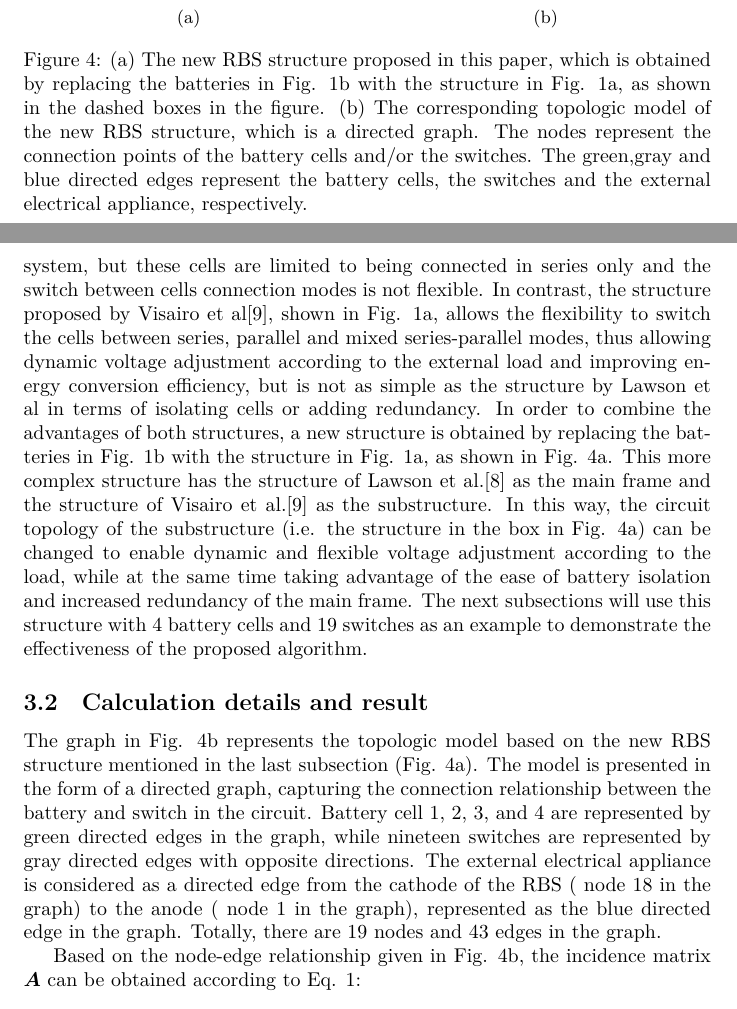
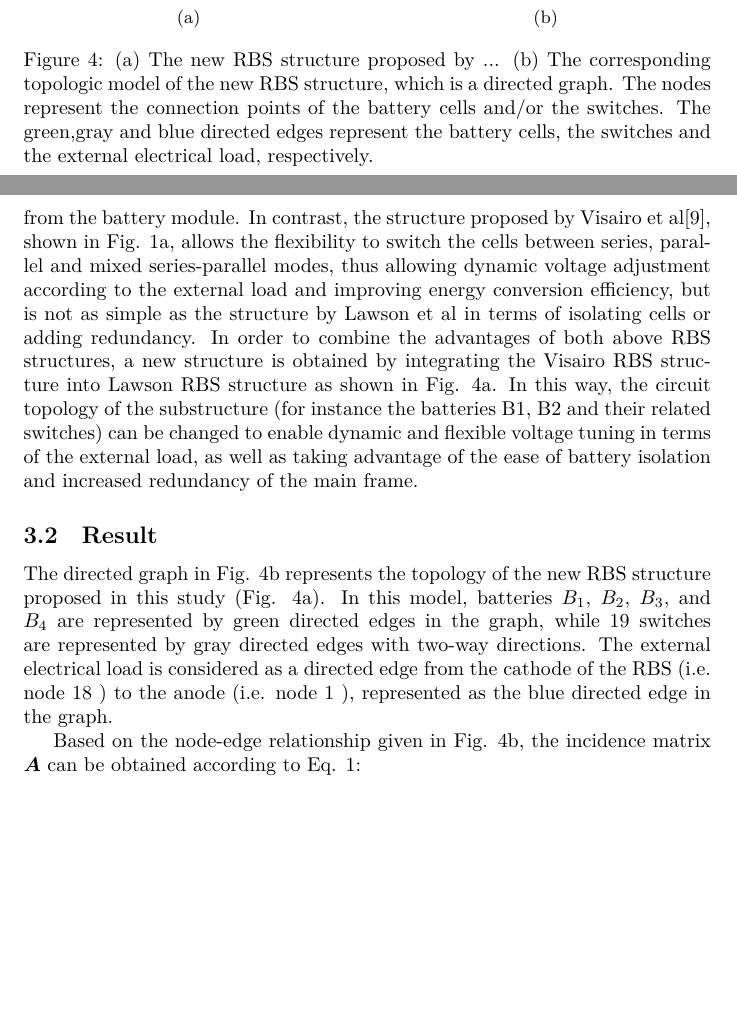
Before and after one commit to Mingzefei/RBS_max_current, a LaTeX paper (paper/main.tex): two parts of pages 9 and 10 of 19, joined at a grey line, cut so that both start at the same text, the shorter picture padded with empty space. Compiled offline with XeLaTeX.

Commit message:
添加了具体修改计划

```diff
--- a/paper/main.tex
+++ b/paper/main.tex
@@ -405,27 +413,27 @@ Moreover, the algorithm's versatility is also established through its applicatio
         \label{fig:ef-topo}
     \end{subfigure}
     \caption{
-        (a) The new RBS structure proposed in this paper, which is obtained by replacing the batteries in Fig. \ref{fig:arch-e} with the structure in Fig. \ref{fig:arch-f}, as shown in the dashed boxes in the figure.
+        (a) The new RBS structure proposed  by ... % 参考正文修改这里
         (b) The corresponding topologic model of the new RBS structure, which is a directed graph.
+        % 以下句子放正文
         The nodes represent the connection points of the battery cells and/or the switches.
-        The green,gray and blue directed edges represent the battery cells, the switches and the external electrical appliance, respectively.
+        The green,gray and blue directed edges represent the battery cells, the switches and the external electrical load, respectively.
     }
 \end{figure}
 
-The RBS structure proposed by Lawson et al\cite{lawsonSoftwareConfigurableBattery2012}, shown in Fig. \ref{fig:arch-e}, easily enables the isolation of arbitrary cells or the addition of redundant cells to the system, but these cells are limited to being connected in series only and the switch between cells connection modes is not flexible.
-In contrast, the structure proposed by Visairo et al\cite{visairoReconfigurableBatteryPack2008}, shown in Fig. \ref{fig:arch-f}, allows the flexibility to switch the cells between series, parallel and mixed series-parallel modes, thus allowing dynamic voltage adjustment according to the external load and improving energy conversion efficiency, but is not as simple as the structure by Lawson et al in terms of isolating cells or adding redundancy.
-In order to combine the advantages of both structures, a new structure is obtained by replacing the batteries in Fig. \ref{fig:arch-e} with the structure in Fig. \ref{fig:arch-f}, as shown in Fig. \ref{fig:arch-ef}.
-This more complex structure has the structure of Lawson et al.\cite{lawsonSoftwareConfigurableBattery2012} as the main frame and the structure of Visairo et al.\cite{visairoReconfigurableBatteryPack2008} as the substructure.
-In this way, the circuit topology of the substructure (i.e. the structure in the box in Fig. \ref{fig:arch-ef}) can be changed to enable dynamic and flexible voltage adjustment according to the load, while at the same time taking advantage of the ease of battery isolation and increased redundancy of the main frame.
-The next subsections will use this structure with 4 battery cells and 19 switches as an example to demonstrate the effectiveness of the proposed algorithm.
+% 以下这段话融入到前一句，分别介绍新建 RBS 结构的两个组成怎么来的， 有什么优点
+The RBS structure proposed by Lawson et al\cite{lawsonSoftwareConfigurableBattery2012}, shown in Fig. \ref{fig:arch-e}, easily enables the isolation of the highly degraded battery ( or a series connection of batteries) from the battery module.
+In contrast, the structure proposed by Visairo et al\cite{visairoReconfigurableBatteryPack2008}, shown in Fig. \ref{fig:arch-f}, allows the flexibility to switch the cells between series, parallel and mixed series-parallel modes, thus allowing dynamic voltage adjustment according to the external load and improving energy conversion efficiency, but is not as simple as the structure by Lawson et al in terms of isolating cells or adding redundancy. % 这句话太长了
+In order to combine the advantages of both above RBS structures, a new structure is obtained by integrating the Visairo RBS structure into Lawson RBS structure as shown in Fig. \ref{fig:arch-ef}.
+In this way, the circuit topology of the substructure (for instance the batteries B1, B2 and their related switches) can be changed to enable dynamic and flexible voltage tuning in terms of the external load, as well as taking advantage of the ease of battery isolation and increased redundancy of the main frame.
 
-\subsection{Calculation details and result}
+\subsection{Result}
+% 删去太细节的计算
 
-The graph in Fig. \ref{fig:ef-topo} represents the topologic model based on the new RBS structure mentioned in the last subsection (Fig. \ref{fig:arch-ef}).
-The model is presented in the form of a directed graph, capturing the connection relationship between the battery and switch in the circuit.
-Battery cell 1, 2, 3, and 4 are represented by green directed edges in the graph, while nineteen switches are represented by gray directed edges with opposite directions.
-The external electrical appliance is considered as a directed edge from the cathode of the RBS ( node $18$ in the graph) to the anode ( node $1$ in the graph), represented as the blue directed edge in the graph.
-Totally, there are 19 nodes and 43 edges in the graph.
+The directed graph in Fig. \ref{fig:ef-topo} represents the topology of the new RBS structure proposed in this study (Fig. \ref{fig:arch-ef}).
+% 下面这句 It is composed of a total of 19 nodes and 43 edges. 先总体介绍模型包括多少个节点和边，再分别给出哪些节点/边代表哪些东西
+In this model, batteries $B_1$, $B_2$, $B_3$, and $B_4$ are represented by green directed edges in the graph, while 19 switches are represented by gray directed edges with two-way directions.
+The external electrical load is considered as a directed edge from the cathode of the RBS (i.e. node 18 ) to the anode (i.e. node 1 ), represented as the blue directed edge in the graph.
 
 
 Based on the node-edge relationship given in Fig. \ref{fig:ef-topo}, the incidence matrix $\bm{A}$ can be obtained according to Eq. \ref{eq:A}:
```
Also changed, not shown: paper/my_note.md (+5 -18 lines), paper/main.tex (134 more changed lines).
